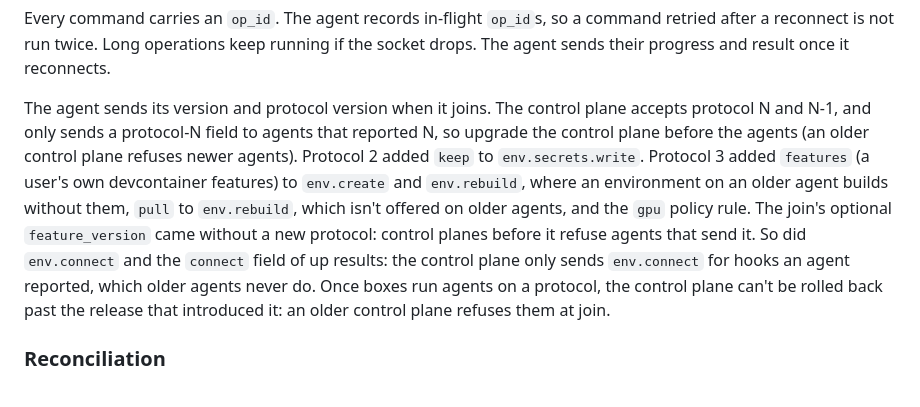
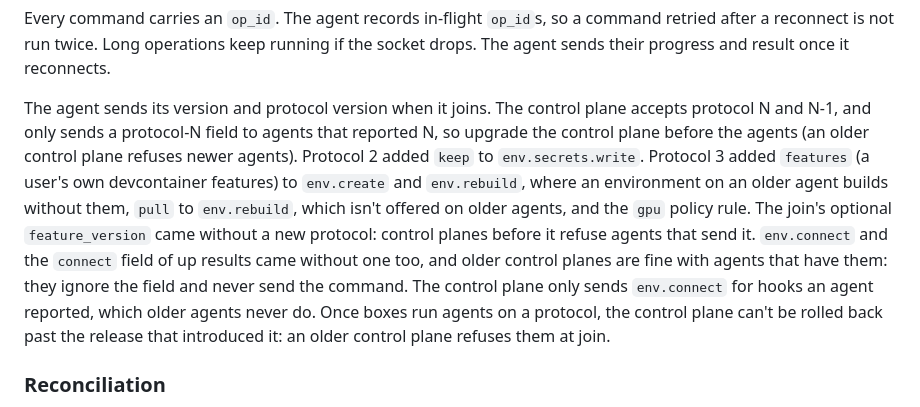
Before and after one commit to ntodd/foreman, a Markdown page: docs/architecture.md, the part around the change. Drawn GitHub-style.

Commit message:
Say older control planes accept agents that report connect hooks

```diff
--- a/docs/architecture.md
+++ b/docs/architecture.md
@@ -113,7 +113,7 @@ Each agent joins topic `agent:<agent_id>`. Commands are a fixed vocabulary; ther
 
 Every command carries an `op_id`. The agent records in-flight `op_id`s, so a command retried after a reconnect is not run twice. Long operations keep running if the socket drops. The agent sends their progress and result once it reconnects.
 
-The agent sends its version and protocol version when it joins. The control plane accepts protocol N and N-1, and only sends a protocol-N field to agents that reported N, so upgrade the control plane before the agents (an older control plane refuses newer agents). Protocol 2 added `keep` to `env.secrets.write`. Protocol 3 added `features` (a user's own devcontainer features) to `env.create` and `env.rebuild`, where an environment on an older agent builds without them, `pull` to `env.rebuild`, which isn't offered on older agents, and the `gpu` policy rule. The join's optional `feature_version` came without a new protocol: control planes before it refuse agents that send it. So did `env.connect` and the `connect` field of up results: the control plane only sends `env.connect` for hooks an agent reported, which older agents never do. Once boxes run agents on a protocol, the control plane can't be rolled back past the release that introduced it: an older control plane refuses them at join.
+The agent sends its version and protocol version when it joins. The control plane accepts protocol N and N-1, and only sends a protocol-N field to agents that reported N, so upgrade the control plane before the agents (an older control plane refuses newer agents). Protocol 2 added `keep` to `env.secrets.write`. Protocol 3 added `features` (a user's own devcontainer features) to `env.create` and `env.rebuild`, where an environment on an older agent builds without them, `pull` to `env.rebuild`, which isn't offered on older agents, and the `gpu` policy rule. The join's optional `feature_version` came without a new protocol: control planes before it refuse agents that send it. `env.connect` and the `connect` field of up results came without one too, and older control planes are fine with agents that have them: they ignore the field and never send the command. The control plane only sends `env.connect` for hooks an agent reported, which older agents never do. Once boxes run agents on a protocol, the control plane can't be rolled back past the release that introduced it: an older control plane refuses them at join.
 
 ### Reconciliation
 
```
